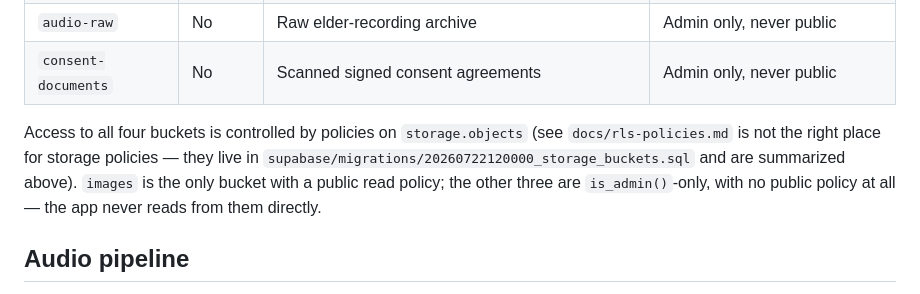
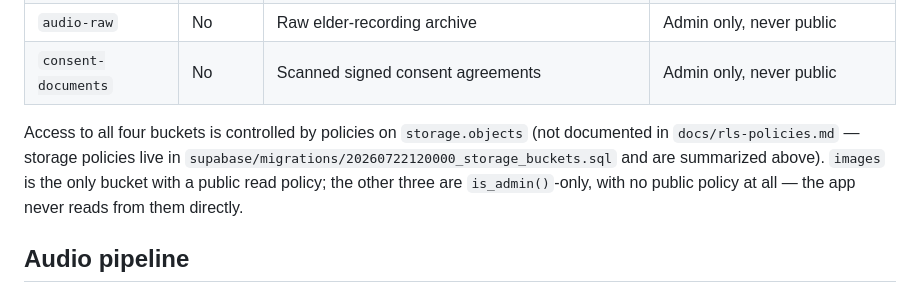
Before and after one commit to Dageniusdrap/Village-FireSide-App, a Markdown page: docs/media-pipeline.md, the part around the change. GitHub-like rendering.

Commit message:
docs: fix awkward wording in media-pipeline.md storage-policy note

```diff
--- a/docs/media-pipeline.md
+++ b/docs/media-pipeline.md
@@ -10,9 +10,9 @@
 | `consent-documents` | No      | Scanned signed consent agreements                             | Admin only, never public             |
 
 Access to all four buckets is controlled by policies on `storage.objects`
-(see `docs/rls-policies.md` is not the right place for storage policies —
-they live in `supabase/migrations/20260722120000_storage_buckets.sql` and
-are summarized above). `images` is the only bucket with a public read
+(not documented in `docs/rls-policies.md` — storage policies live in
+`supabase/migrations/20260722120000_storage_buckets.sql` and are
+summarized above). `images` is the only bucket with a public read
 policy; the other three are `is_admin()`-only, with no public policy at
 all — the app never reads from them directly.
 
```
